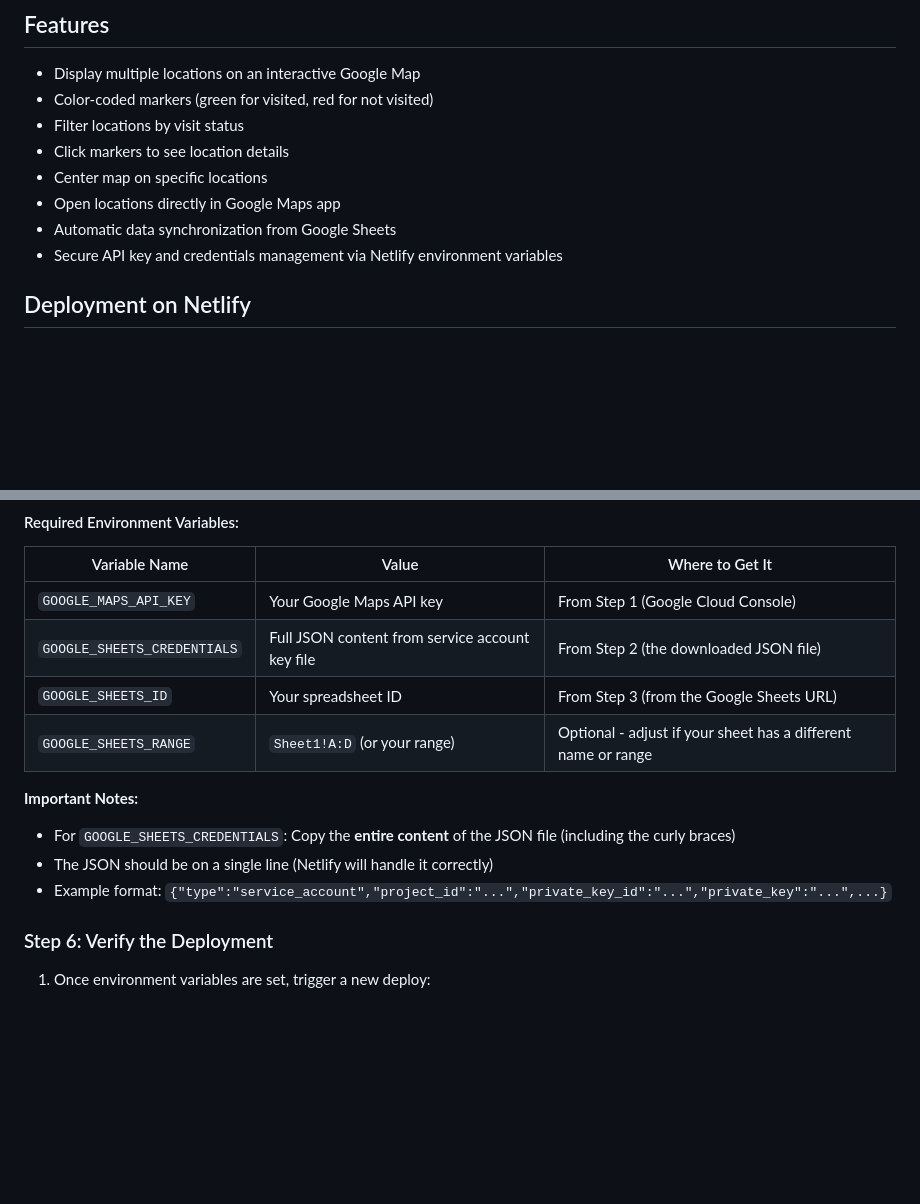
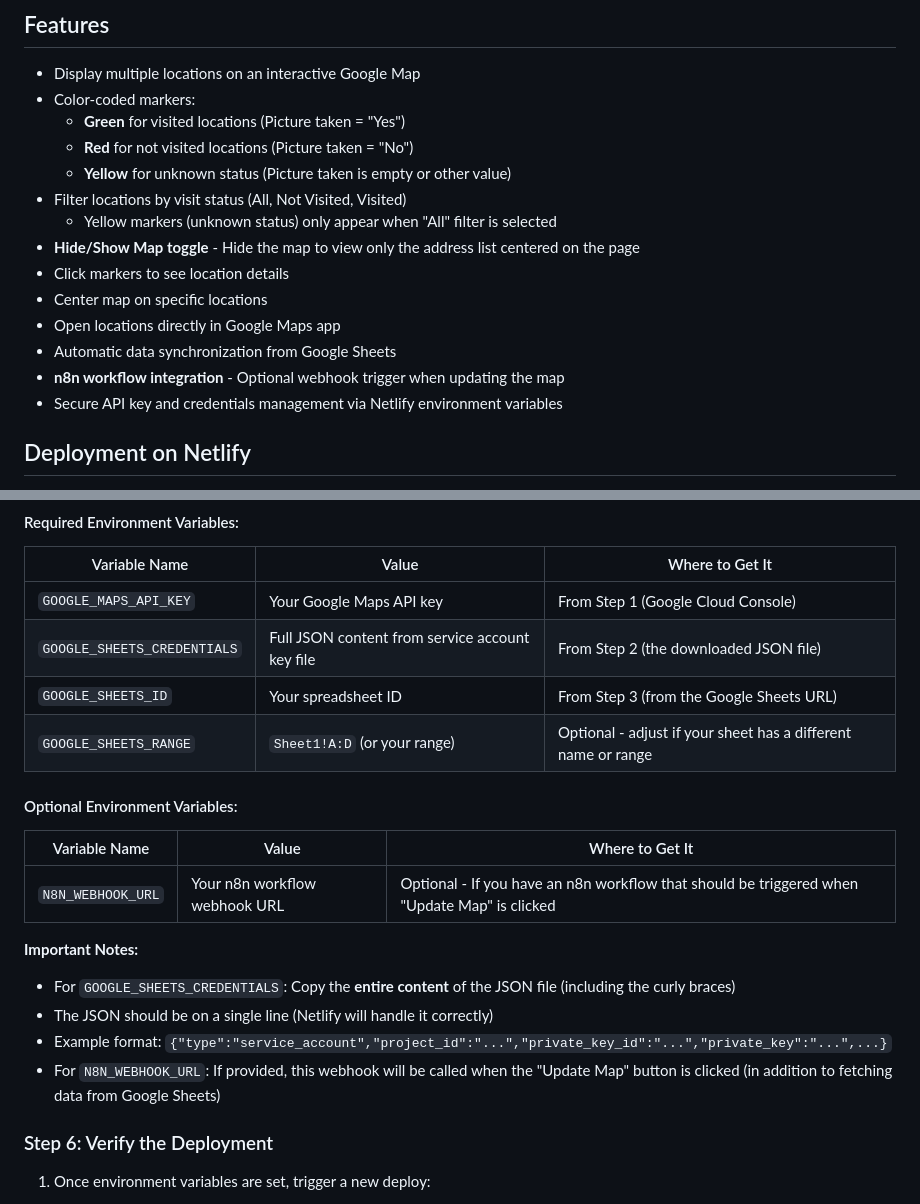
Before and after one commit to labrynna/site-map.github.io, a Markdown page: README.md, 2 parts joined by grey strips. Rendered like a GitHub page; blank space fills up the shorter version.

Commit message:
Update README with new features documentation
Co-authored-by: labrynna <121277409+labrynna@users.noreply.github.com>

```diff
--- a/README.md
+++ b/README.md
@@ -5,12 +5,18 @@ A web application for displaying and managing site visit locations on Google Map
 ## Features
 
 - Display multiple locations on an interactive Google Map
-- Color-coded markers (green for visited, red for not visited)
-- Filter locations by visit status
+- Color-coded markers:
+  - **Green** for visited locations (Picture taken = "Yes")
+  - **Red** for not visited locations (Picture taken = "No")
+  - **Yellow** for unknown status (Picture taken is empty or other value)
+- Filter locations by visit status (All, Not Visited, Visited)
+  - Yellow markers (unknown status) only appear when "All" filter is selected
+- **Hide/Show Map toggle** - Hide the map to view only the address list centered on the page
 - Click markers to see location details
 - Center map on specific locations
 - Open locations directly in Google Maps app
 - Automatic data synchronization from Google Sheets
+- **n8n workflow integration** - Optional webhook trigger when updating the map
 - Secure API key and credentials management via Netlify environment variables
 
 ## Deployment on Netlify
@@ -134,10 +140,17 @@ After deployment, you need to add environment variables:
 | `GOOGLE_SHEETS_ID` | Your spreadsheet ID | From Step 3 (from the Google Sheets URL) |
 | `GOOGLE_SHEETS_RANGE` | `Sheet1!A:D` (or your range) | Optional - adjust if your sheet has a different name or range |
 
+#### Optional Environment Variables:
+
+| Variable Name | Value | Where to Get It |
+|---------------|-------|-----------------|
+| `N8N_WEBHOOK_URL` | Your n8n workflow webhook URL | Optional - If you have an n8n workflow that should be triggered when "Update Map" is clicked |
+
 **Important Notes:**
 - For `GOOGLE_SHEETS_CREDENTIALS`: Copy the **entire content** of the JSON file (including the curly braces)
 - The JSON should be on a single line (Netlify will handle it correctly)
 - Example format: `{"type":"service_account","project_id":"...","private_key_id":"...","private_key":"...",...}`
+- For `N8N_WEBHOOK_URL`: If provided, this webhook will be called when the "Update Map" button is clicked (in addition to fetching data from Google Sheets)
 
 ### Step 6: Verify the Deployment
 
```
